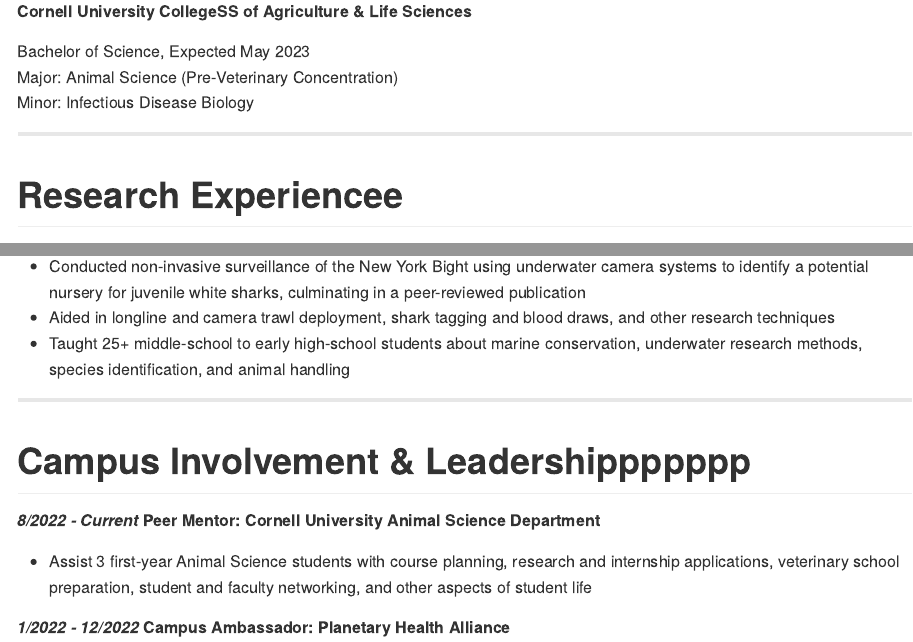
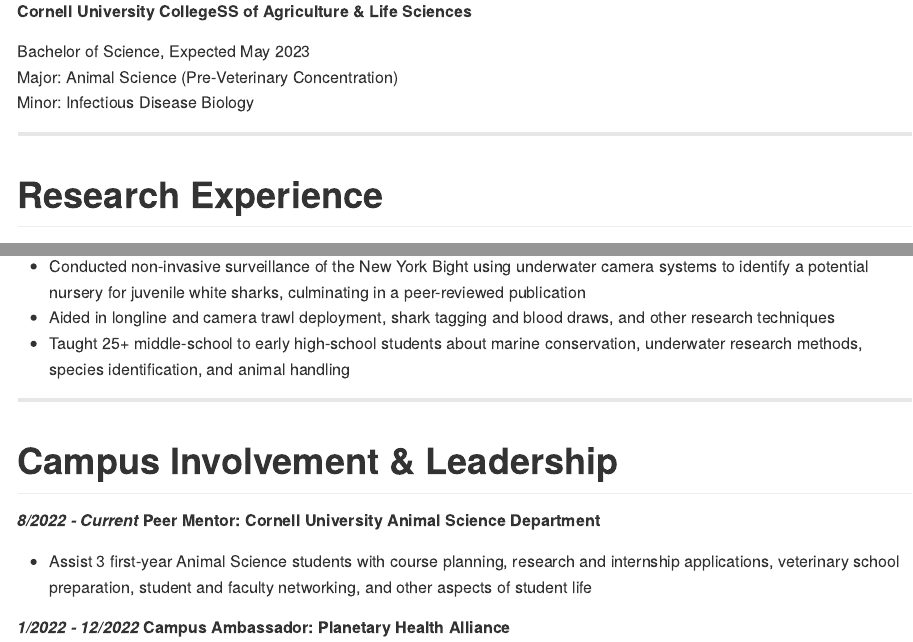
Before and after one commit to daviddayan720/cv-daviddayan, an R Markdown document (NTRES R Markdown Prose Practice CV.Rmd): the page in a window 1100 px wide, from 240 px down, and a second part further down, joined at a grey line. Rendered offline with R 4.5, knitr and Pandoc, with nearby package versions.

Commit message:
Fixed 2/3 of typos

```diff
--- a/NTRES R Markdown Prose Practice CV.Rmd
+++ b/NTRES R Markdown Prose Practice CV.Rmd
@@ -14,7 +14,7 @@
 
 ------------------------------------------------------------------------
 
-# Research Experiencee
+# Research Experience
 
 ##### ***10/2021 - Current*** **Cornell Wildlife Health Lab**
 
@@ -36,7 +36,7 @@
 
 ----------
 
-# Campus Involvement & Leadershippppppp
+# Campus Involvement & Leadership
 
 ##### ***8/2022 - Current*** **Peer Mentor: Cornell University Animal Science Department**
 * Assist 3 first-year Animal Science students with course planning, research and internship applications, veterinary school preparation, student and faculty networking, and other aspects of student life
```
